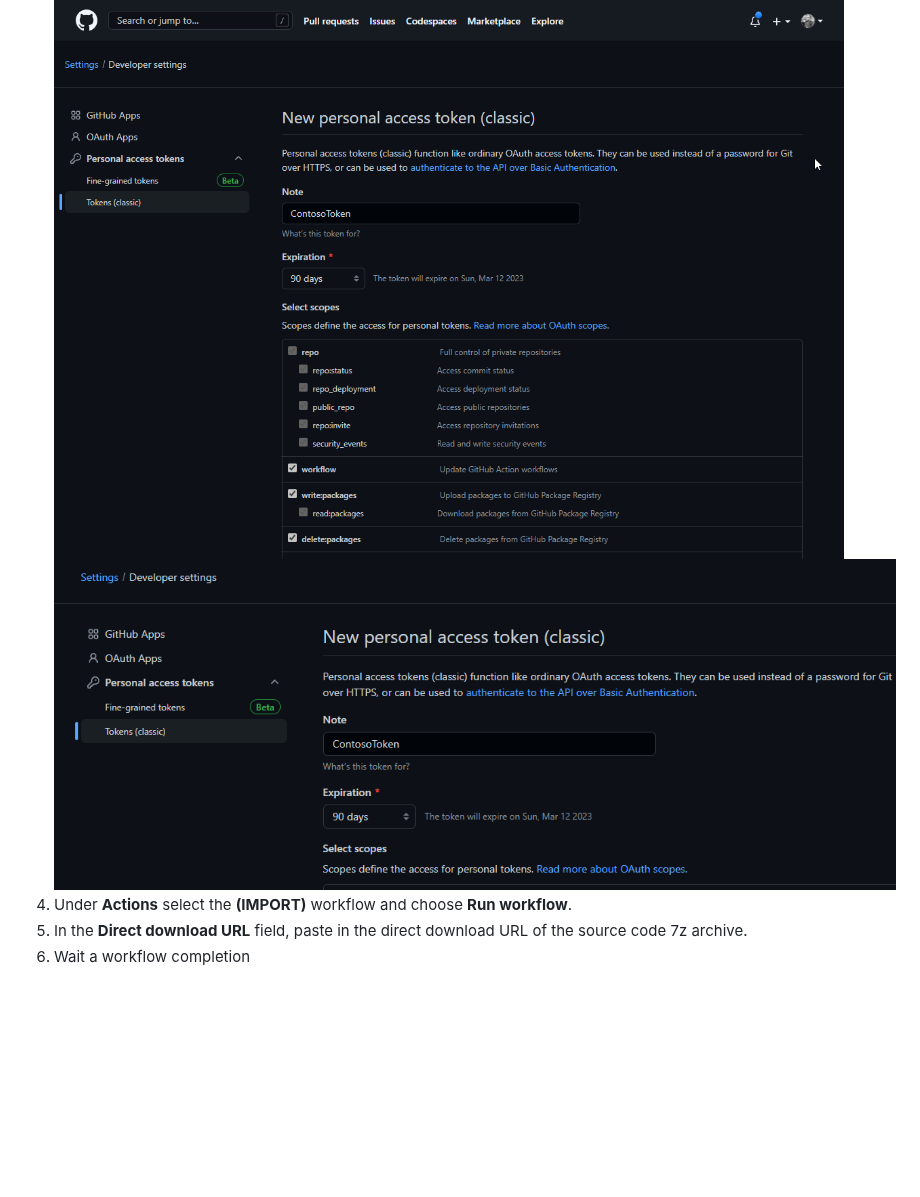
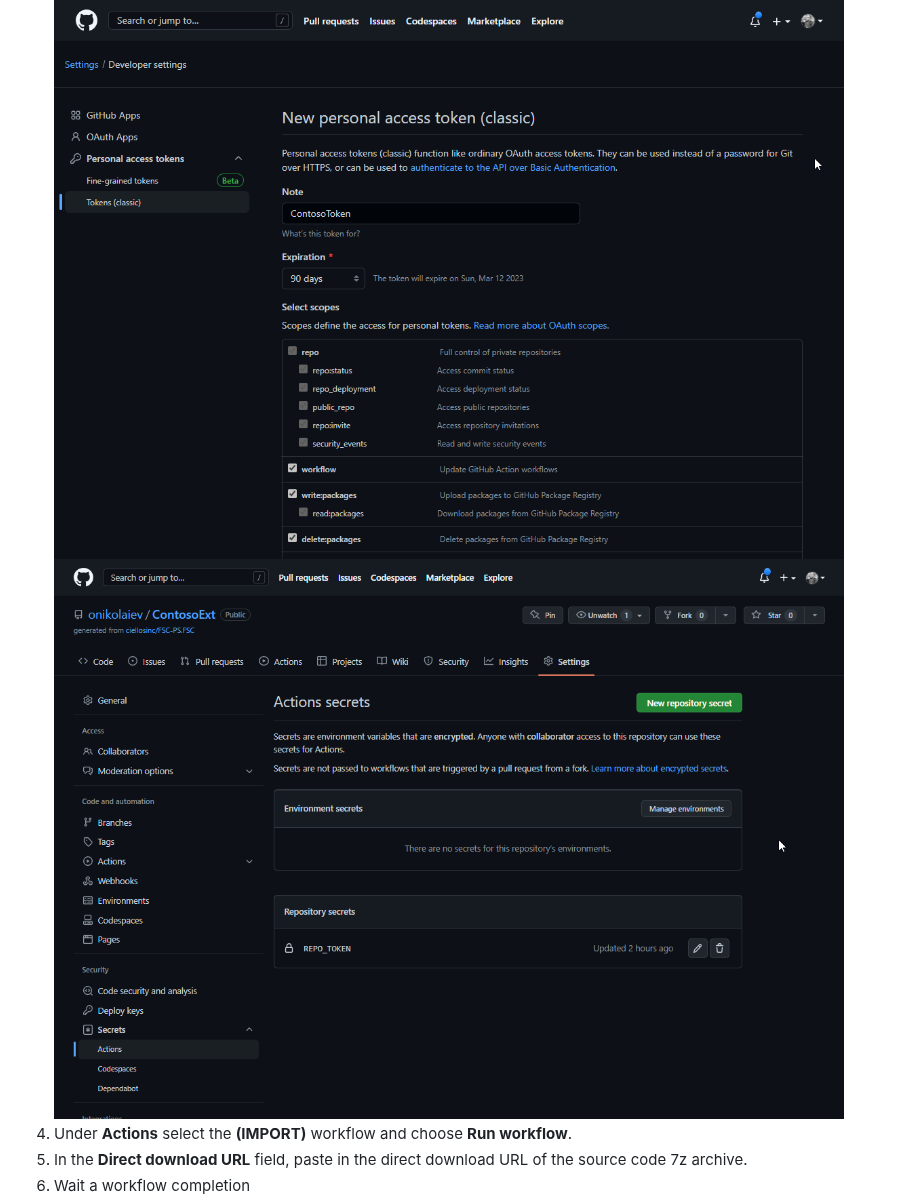
Before and after one commit to fscpscollaborative/fscps, a Markdown page: Scenarios/SetupRepo.md, the part around the change. Rendered like a GitHub page; pictures changed too: Scenarios/images/1f.png (added); blank space fills up the shorter version.

```diff
--- a/Scenarios/SetupRepo.md
+++ b/Scenarios/SetupRepo.md
@@ -10,7 +10,7 @@
 ![Added repo](/Scenarios/images/1e.png)
 1. Generate REPO_TOKEN secret.
 ![Create_Token](/Scenarios/images/1c.png)
-![Create_Secret](/Scenarios/images/1d.png)
+![Create_Secret](/Scenarios/images/1f.png)
 1. Under **Actions** select the **(IMPORT)** workflow and choose **Run workflow**.
 1. In the **Direct download URL** field, paste in the direct download URL of the source code 7z archive.
 1. Wait a workflow completion
```
